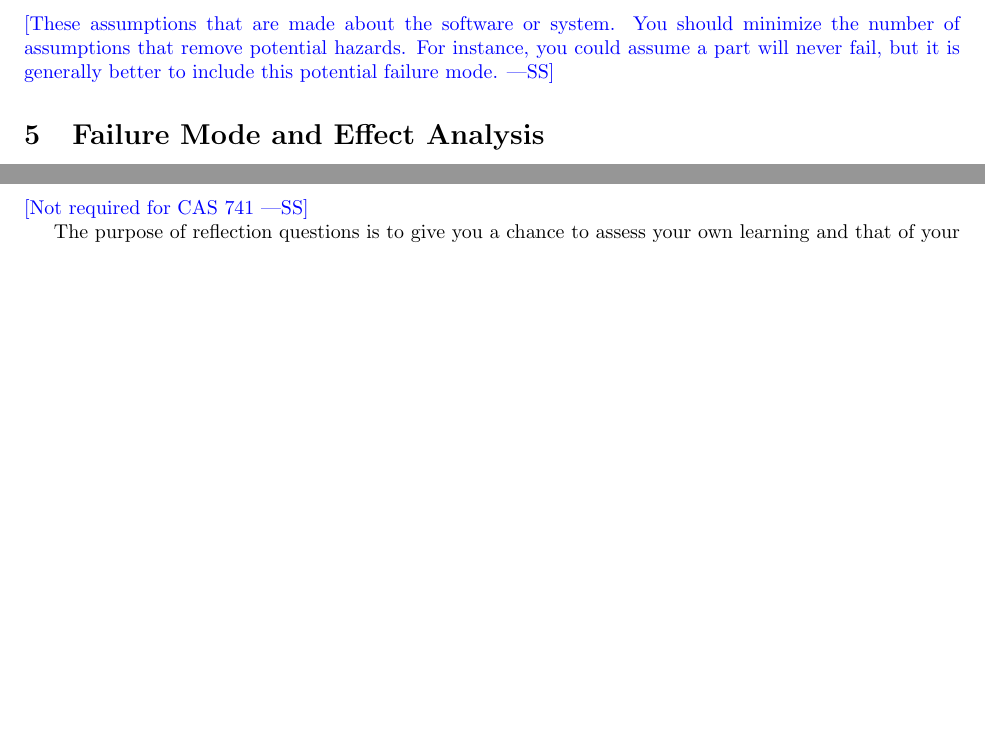
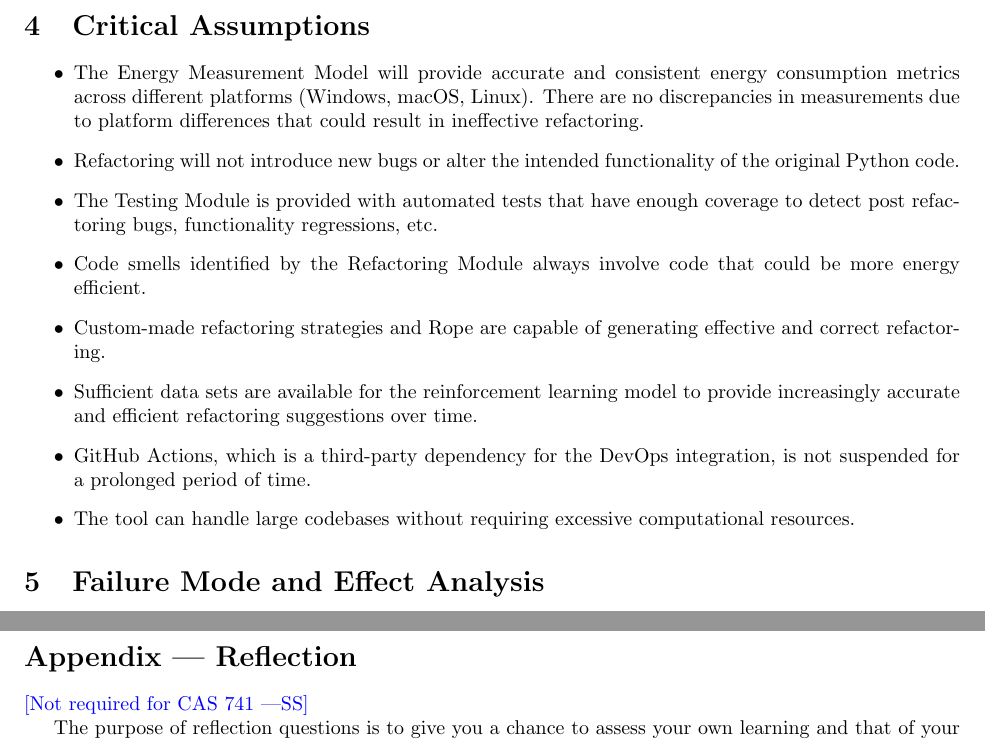
Before and after one commit to ssm-lab/capstone--source-code-optimizer, a LaTeX document (docs/HazardAnalysis/HazardAnalysis.tex): two parts of pages 6 and 7 of 7, joined at a grey line, cut at the place of the change, the shorter picture padded with empty space. Compiled offline with pdfLaTeX.

Commit message:
Added Critical Assumptions for Hazard Analysis

```diff
--- a/docs/HazardAnalysis/HazardAnalysis.tex
+++ b/docs/HazardAnalysis/HazardAnalysis.tex
@@ -158,10 +158,16 @@ The web client offers a user interface that allows users to interact with the re
 
 \section{Critical Assumptions}
 
-\wss{These assumptions that are made about the software or system.  You should
-minimize the number of assumptions that remove potential hazards.  For instance,
-you could assume a part will never fail, but it is generally better to include
-this potential failure mode.}
+\begin{itemize}
+    \item The Energy Measurement Model will provide accurate and consistent energy consumption metrics across different platforms (Windows, macOS, Linux). There are no discrepancies in measurements due to platform differences that could result in ineffective refactoring.
+    \item Refactoring will not introduce new bugs or alter the intended functionality of the original Python code.
+    \item The Testing Module is provided with automated tests that have enough coverage to detect post refactoring bugs, functionality regressions, etc.
+    \item Code smells identified by the Refactoring Module always involve code that could be more energy efficient.
+    \item Custom-made refactoring strategies and Rope are capable of generating effective and correct refactoring.
+    \item Sufficient data sets are available for the reinforcement learning model to provide increasingly accurate and efficient refactoring suggestions over time.
+    \item GitHub Actions, which is a third-party dependency for the DevOps integration, is not suspended for a prolonged period of time.
+    \item The tool can handle large codebases without requiring excessive computational resources.
+\end{itemize}
 
 \section{Failure Mode and Effect Analysis}
 
```
